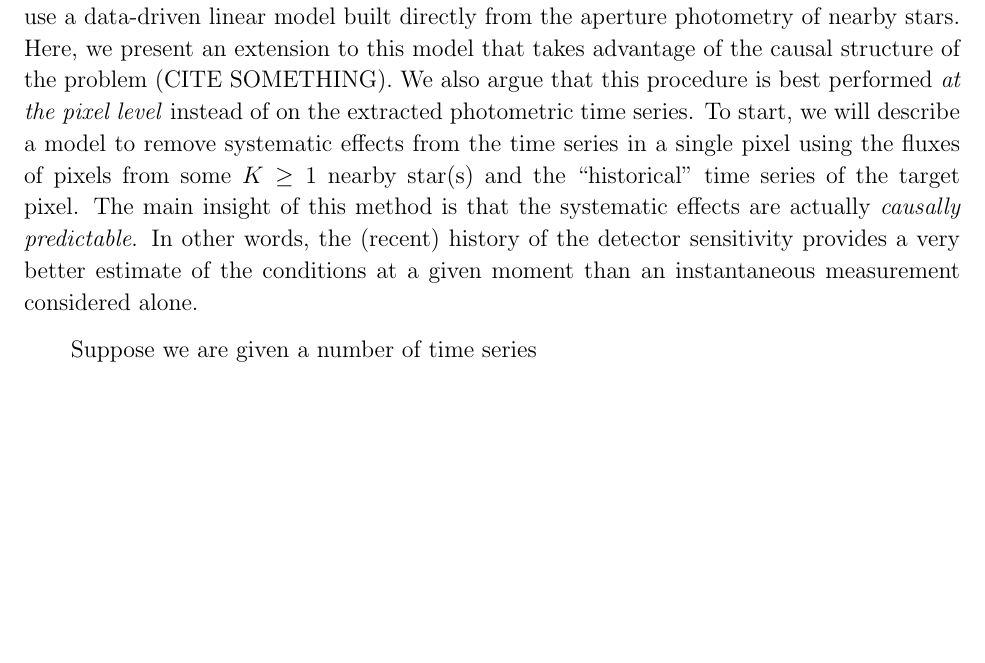
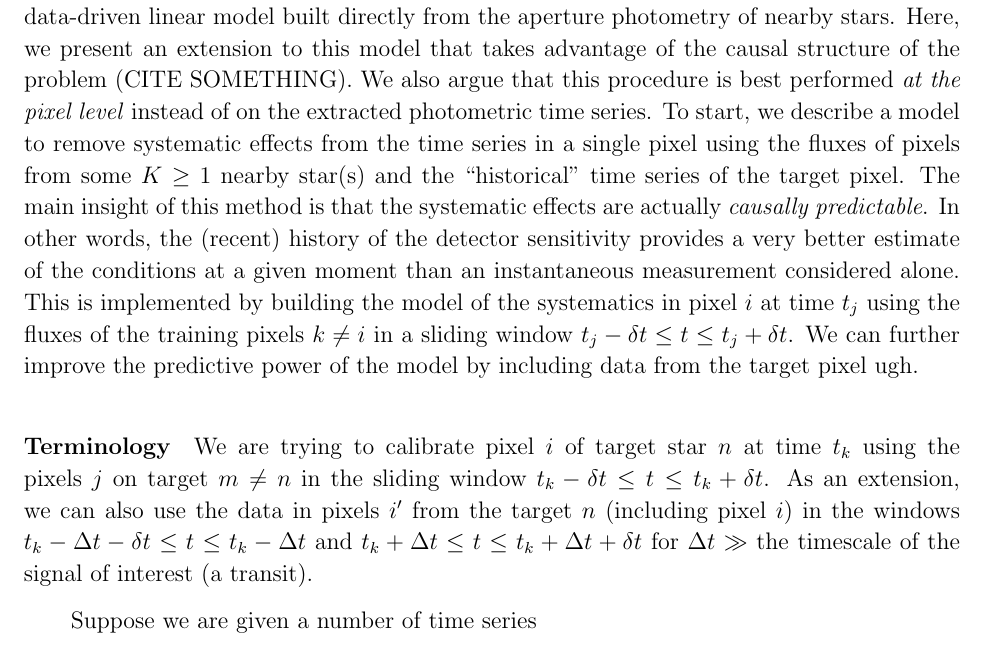
Before and after one commit to davidwhogg/SaveKepler, a LaTeX paper (whitepaper/sk.tex): part of page 5 of 9 before the commit and part of page 5 of 10 after it, cut so that both start at the same text, the shorter picture padded with empty space. Compiled offline with pdfLaTeX.

Commit message:
terminology discussion

```diff
--- a/whitepaper/sk.tex
+++ b/whitepaper/sk.tex
@@ -220,7 +220,7 @@ Here, we present an extension to this model that takes advantage of the causal
 structure of the problem (CITE SOMETHING).
 We also argue that this procedure is best performed \emph{at the pixel level}
 instead of on the extracted photometric time series.
-To start, we will describe a model to remove systematic effects from the time
+To start, we describe a model to remove systematic effects from the time
 series in a single pixel using the fluxes of pixels from some $K\ge1$ nearby
 star(s) and the ``historical'' time series of the target pixel.
 The main insight of this method is that the systematic effects are actually
@@ -228,6 +228,20 @@ The main insight of this method is that the systematic effects are actually
 In other words, the (recent) history of the detector sensitivity provides a
 very better estimate of the conditions at a given moment than an
 instantaneous measurement considered alone.
+This is implemented by building the model of the systematics in pixel $i$ at
+time $t_j$ using the fluxes of the training pixels $k \ne i$ in a sliding
+window $t_j - \delta t \le t \le t_j + \delta t$.
+We can further improve the predictive power of the model by including data
+from the target pixel ugh.
+
+\paragraph{Terminology}
+We are trying to calibrate pixel $i$ of target star $n$ at time $t_k$ using
+the pixels $j$ on target $m \ne n$ in the sliding window $t_k - \delta t \le t
+\le t_k + \delta t$.
+As an extension, we can also use the data in pixels $i^\prime$ from the target
+$n$ (including pixel $i$) in the windows $t_k - \Delta t - \delta t \le t \le
+t_k - \Delta t$ and $t_k + \Delta t \le t \le t_k + \Delta t + \delta t $ for
+$\Delta t \gg $ the timescale of the signal of interest (a transit).
 
 Suppose we are given a number of time series
 $$(y_i(t_j))_{i=1,\dots,n; j=1,\dots,T}$$
```
